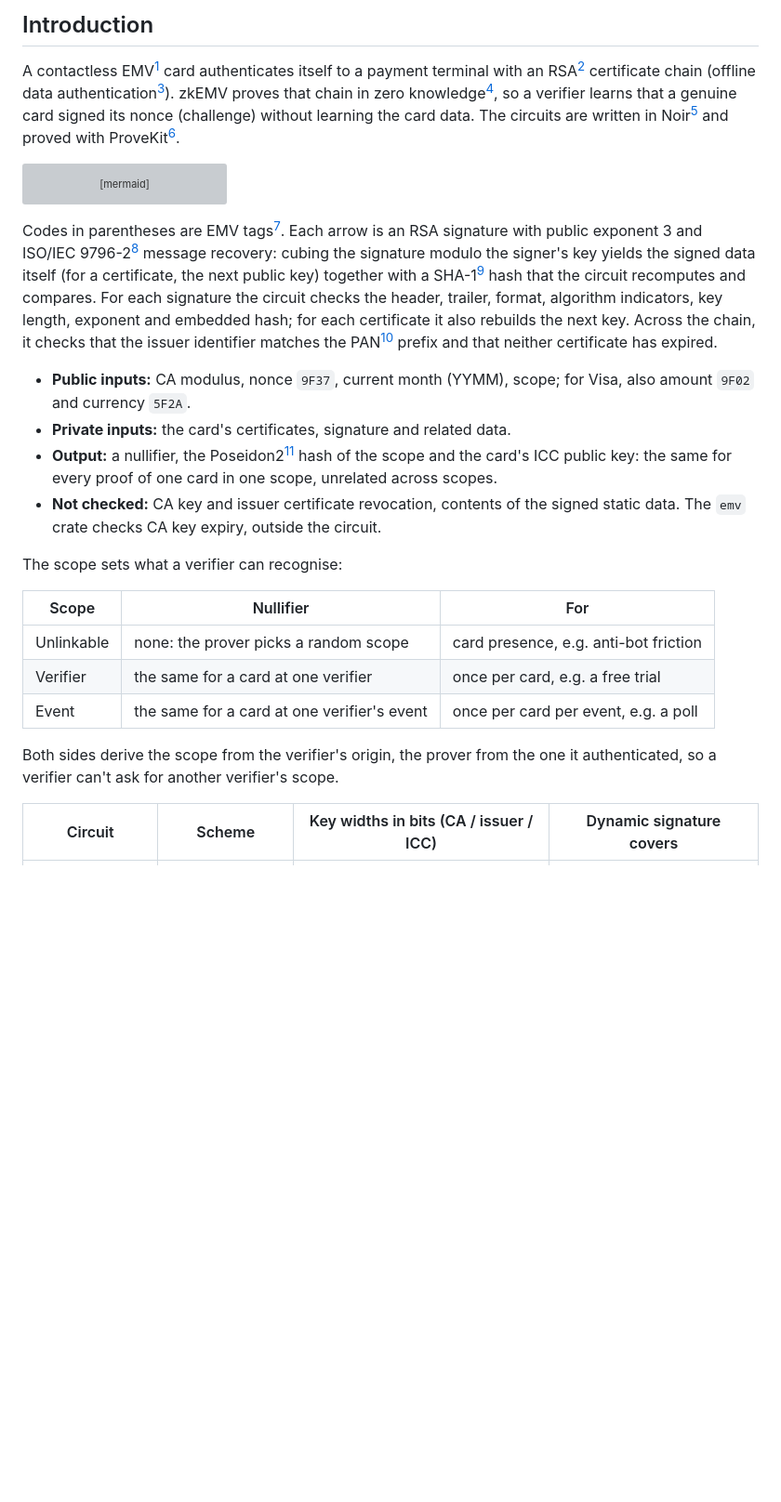
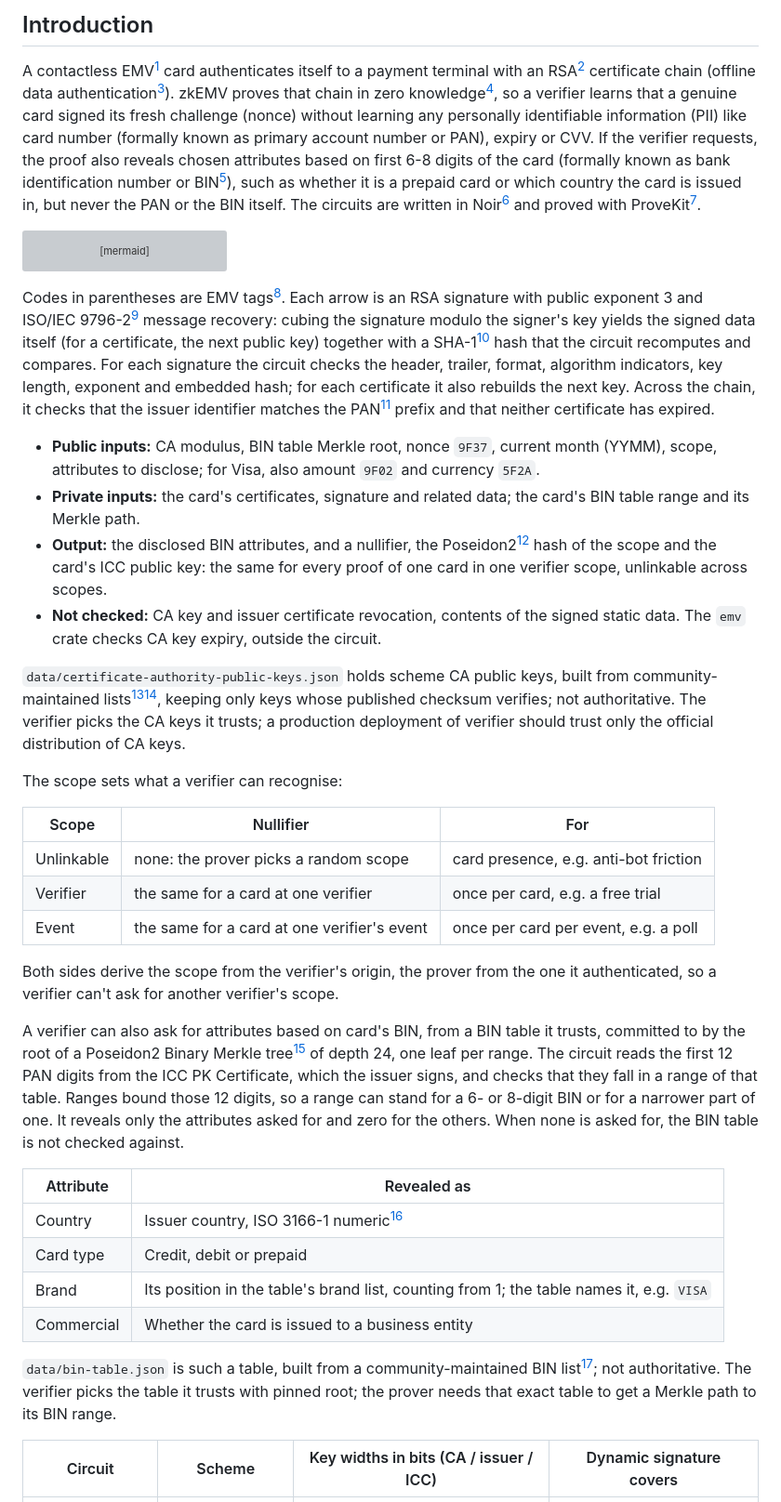
Before and after one commit to itzmeanjan/zkEMV, a Markdown page: README.md, the part around one of its changes. Shown at 93% size. Rendered like a GitHub page; blank space fills up the shorter version; grey boxes are pictures that could not be loaded.

Commit message:
update documentation in README
Signed-off-by: Anjan Roy <hello@itzmeanjan.in>

````diff
--- a/README.md
+++ b/README.md
@@ -5,7 +5,8 @@ Zero-knowledge proof (ZKP) of a genuine EMV contactless card signing a verifier
 ## Introduction
 
 A contactless EMV[^emv] card authenticates itself to a payment terminal with an RSA[^rsa] certificate chain (offline data authentication[^emv-book2]).
-zkEMV proves that chain in zero knowledge[^zkp], so a verifier learns that a genuine card signed its nonce (challenge) without learning the card data.
+zkEMV proves that chain in zero knowledge[^zkp], so a verifier learns that a genuine card signed its fresh challenge (nonce) without learning any personally identifiable information (PII) like card number (formally known as primary account number or PAN), expiry or CVV.
+If the verifier requests, the proof also reveals chosen attributes based on first 6-8 digits of the card (formally known as bank identification number or BIN[^bin]), such as whether it is a prepaid card or which country the card is issued in, but never the PAN or the BIN itself.
 The circuits are written in Noir[^noir] and proved with ProveKit[^provekit].
 
 ```mermaid
@@ -21,10 +22,13 @@ Each arrow is an RSA signature with public exponent 3 and ISO/IEC 9796-2[^iso979
 For each signature the circuit checks the header, trailer, format, algorithm indicators, key length, exponent and embedded hash; for each certificate it also rebuilds the next key.
 Across the chain, it checks that the issuer identifier matches the PAN[^pan] prefix and that neither certificate has expired.
 
-- **Public inputs:** CA modulus, nonce `9F37`, current month (YYMM), scope; for Visa, also amount `9F02` and currency `5F2A`.
-- **Private inputs:** the card's certificates, signature and related data.
-- **Output:** a nullifier, the Poseidon2[^poseidon2] hash of the scope and the card's ICC public key: the same for every proof of one card in one scope, unrelated across scopes.
+- **Public inputs:** CA modulus, BIN table Merkle root, nonce `9F37`, current month (YYMM), scope, attributes to disclose; for Visa, also amount `9F02` and currency `5F2A`.
+- **Private inputs:** the card's certificates, signature and related data; the card's BIN table range and its Merkle path.
+- **Output:** the disclosed BIN attributes, and a nullifier, the Poseidon2[^poseidon2] hash of the scope and the card's ICC public key: the same for every proof of one card in one verifier scope, unlinkable across scopes.
 - **Not checked:** CA key and issuer certificate revocation, contents of the signed static data. The `emv` crate checks CA key expiry, outside the circuit.
+
+`data/certificate-authority-public-keys.json` holds scheme CA public keys, built from community-maintained lists[^emv-bertlv][^eftlab-ca-keys], keeping only keys whose published checksum verifies; not authoritative.
+The verifier picks the CA keys it trusts; a production deployment of verifier should trust only the official distribution of CA keys.
 
 The scope sets what a verifier can recognise:
 
@@ -35,6 +39,22 @@ The scope sets what a verifier can recognise:
 | Event | the same for a card at one verifier's event | once per card per event, e.g. a poll |
 
 Both sides derive the scope from the verifier's origin, the prover from the one it authenticated, so a verifier can't ask for another verifier's scope.
+
+A verifier can also ask for attributes based on card's BIN, from a BIN table it trusts, committed to by the root of a Poseidon2 Binary Merkle tree[^merkle-tree] of depth 24, one leaf per range.
+The circuit reads the first 12 PAN digits from the ICC PK Certificate, which the issuer signs, and checks that they fall in a range of that table.
+Ranges bound those 12 digits, so a range can stand for a 6- or 8-digit BIN or for a narrower part of one.
+It reveals only the attributes asked for and zero for the others.
+When none is asked for, the BIN table is not checked against.
+
+| Attribute | Revealed as |
+| --- | --- |
+| Country | Issuer country, ISO 3166-1 numeric[^iso3166-1] |
+| Card type | Credit, debit or prepaid |
+| Brand | Its position in the table's brand list, counting from 1; the table names it, e.g. `VISA` |
+| Commercial | Whether the card is issued to a business entity |
+
+`data/bin-table.json` is such a table, built from a community-maintained BIN list[^binlist-data]; not authoritative.
+The verifier picks the table it trusts with pinned root; the prover needs that exact table to get a Merkle path to its BIN range.
 
 | Circuit | Scheme | Key widths in bits (CA / issuer / ICC) | Dynamic signature covers |
 | --- | --- | --- | --- |
````
Also changed, not shown: other parts of README.md (+19 -9 lines).
